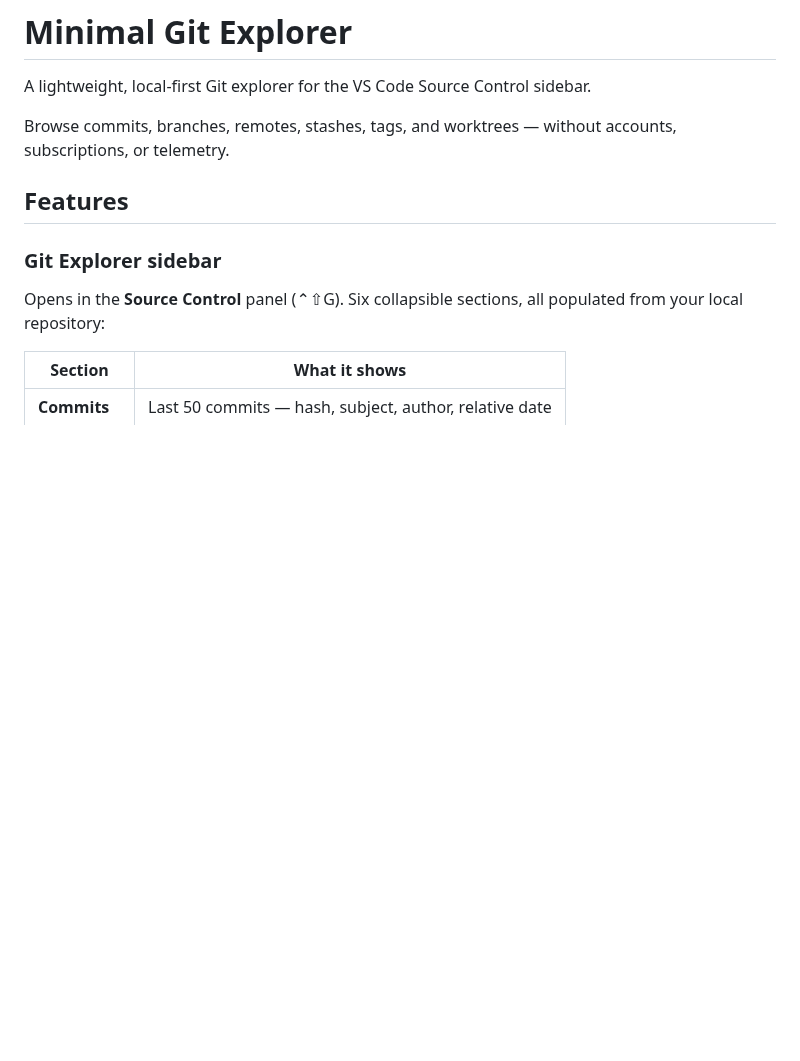
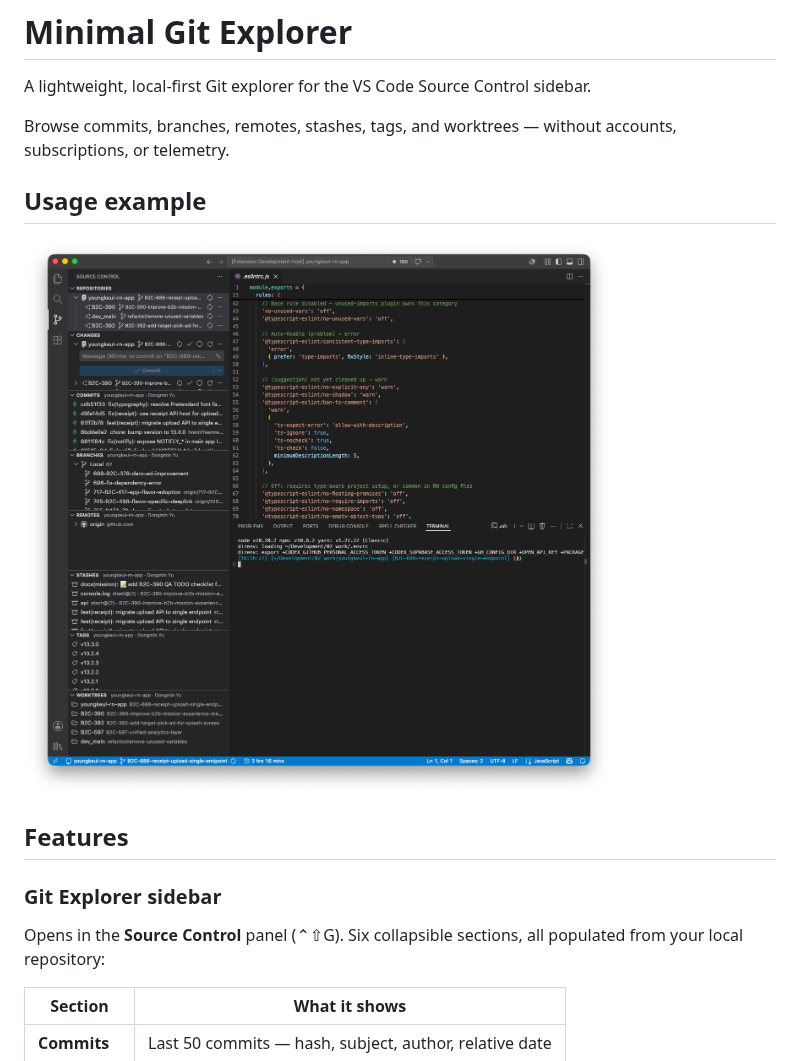
Before and after one commit to AndrewDongminYoo/minimal-git-explorer, a Markdown page: README.md, the part around the change. Rendered like a GitHub page; pictures changed too: resources/preview.png (added); blank space fills up the shorter version.

Commit message:
docs(readme): 📝 add usage example and preview image to README

```diff
--- a/README.md
+++ b/README.md
@@ -3,6 +3,10 @@
 A lightweight, local-first Git explorer for the VS Code Source Control sidebar.
 
 Browse commits, branches, remotes, stashes, tags, and worktrees — without accounts, subscriptions, or telemetry.
+
+## Usage example
+
+![Minimal Git Explorer usage example in the VS Code Source Control sidebar](resources/preview.png)
 
 ## Features
 
```
